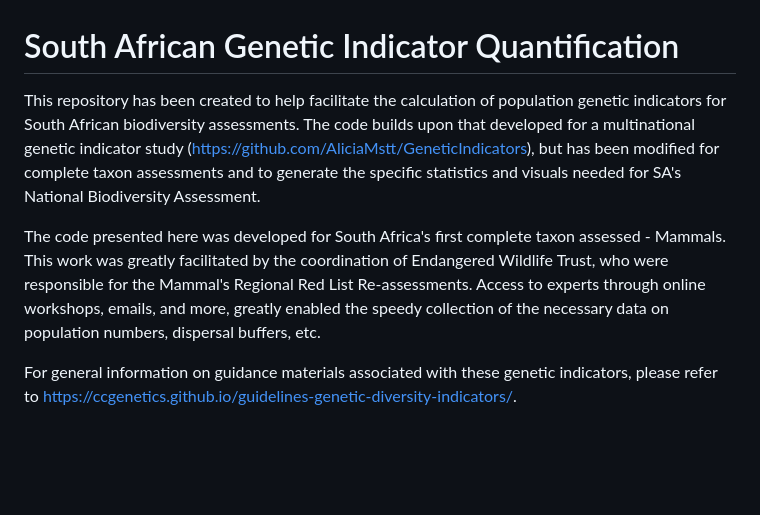
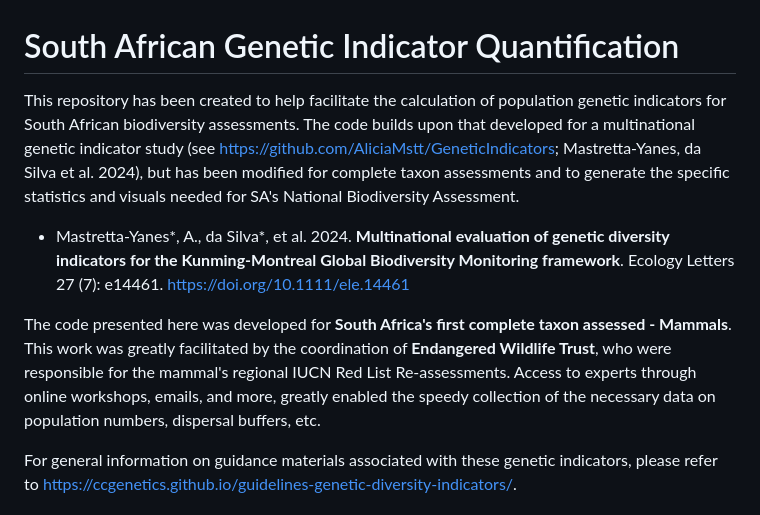
Before and after one commit to Jessmds/SAGenInd, a Markdown page: README.md, the part around the change. Drawn GitHub-style; blank space fills up the shorter version.

```diff
--- a/README.md
+++ b/README.md
@@ -1,7 +1,9 @@
 # South African Genetic Indicator Quantification
-This repository has been created to help facilitate the calculation of population genetic indicators for South African biodiversity assessments. The code builds upon that developed for a multinational genetic indicator study (https://github.com/AliciaMstt/GeneticIndicators), but has been modified for complete taxon assessments and to generate the specific statistics and visuals needed for SA's National Biodiversity Assessment.
+This repository has been created to help facilitate the calculation of population genetic indicators for South African biodiversity assessments. The code builds upon that developed for a multinational genetic indicator study (see https://github.com/AliciaMstt/GeneticIndicators; Mastretta-Yanes, da Silva et al. 2024), but has been modified for complete taxon assessments and to generate the specific statistics and visuals needed for SA's National Biodiversity Assessment.
 
-The code presented here was developed for South Africa's first complete taxon assessed - Mammals.  This work was greatly facilitated by the coordination of Endangered Wildlife Trust, who were responsible for the Mammal's Regional Red List Re-assessments. Access to experts through online workshops, emails, and more, greatly enabled the speedy collection of the necessary data on population numbers, dispersal buffers, etc.
+* Mastretta-Yanes\*, A., da Silva\*, et al. 2024. **Multinational evaluation of genetic diversity indicators for the Kunming-Montreal Global Biodiversity Monitoring framework**.  Ecology Letters 27 (7): e14461. https://doi.org/10.1111/ele.14461
+
+The code presented here was developed for **South Africa's first complete taxon assessed - Mammals**.  This work was greatly facilitated by the coordination of **Endangered Wildlife Trust**, who were responsible for the mammal's regional IUCN Red List Re-assessments. Access to experts through online workshops, emails, and more, greatly enabled the speedy collection of the necessary data on population numbers, dispersal buffers, etc.
 
 For general information on guidance materials associated with these genetic indicators, please refer to https://ccgenetics.github.io/guidelines-genetic-diversity-indicators/.
 
```
